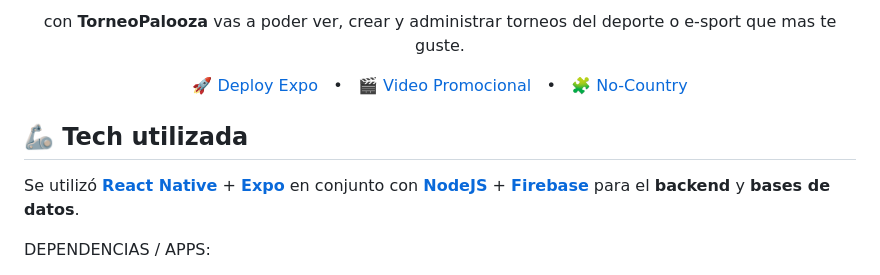
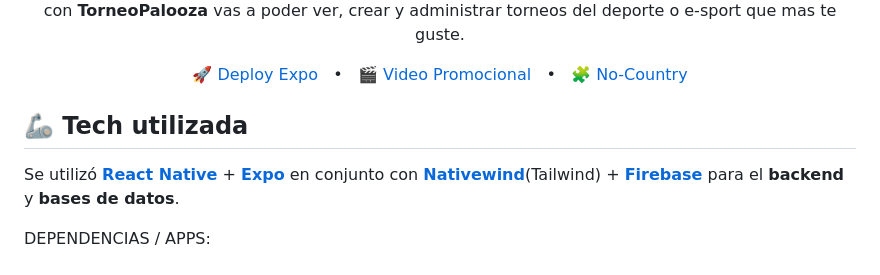
Before and after one commit to No-Country/s7-26-t-ReactNative, a Markdown page: README.md, the part around one of its changes. Drawn GitHub-style.

```diff
--- a/README.md
+++ b/README.md
@@ -5,7 +6,5 @@
 
-
-
-  <p>con <b>TorneoPalooza</b> vas a poder ver, crear y administrar torneos del deporte o e-sport que mas te guste.</p>
+ <p>con <b>TorneoPalooza</b> vas a poder ver, crear y administrar torneos del deporte o e-sport que mas te guste.</p>
 
 <a href="https://expo.dev/@ezequielmatiasb/tournament-app?serviceType=classic&distribution=expo-go">🚀 Deploy Expo </a>
 <span>&nbsp;&nbsp;•&nbsp;&nbsp;</span>
@@ -18,7 +17,7 @@
 
 ## 🦾 Tech utilizada
 
-Se utilizó [**React Native**](https://reactnative.dev/) + [**Expo**](https://expo.dev/) en conjunto con [**NodeJS**](https://nativewind.dev/) + [**Firebase**](https://firebase.google.com/) para el  **backend** y **bases de datos**.
+Se utilizó [**React Native**](https://reactnative.dev/) + [**Expo**](https://expo.dev/) en conjunto con [**Nativewind**](https://nativewind.dev/)(Tailwind) + [**Firebase**](https://firebase.google.com/) para el  **backend** y **bases de datos**.
 
 DEPENDENCIAS / APPS:
 
```
Also changed, not shown: other parts of README.md (+2 -1 lines).
